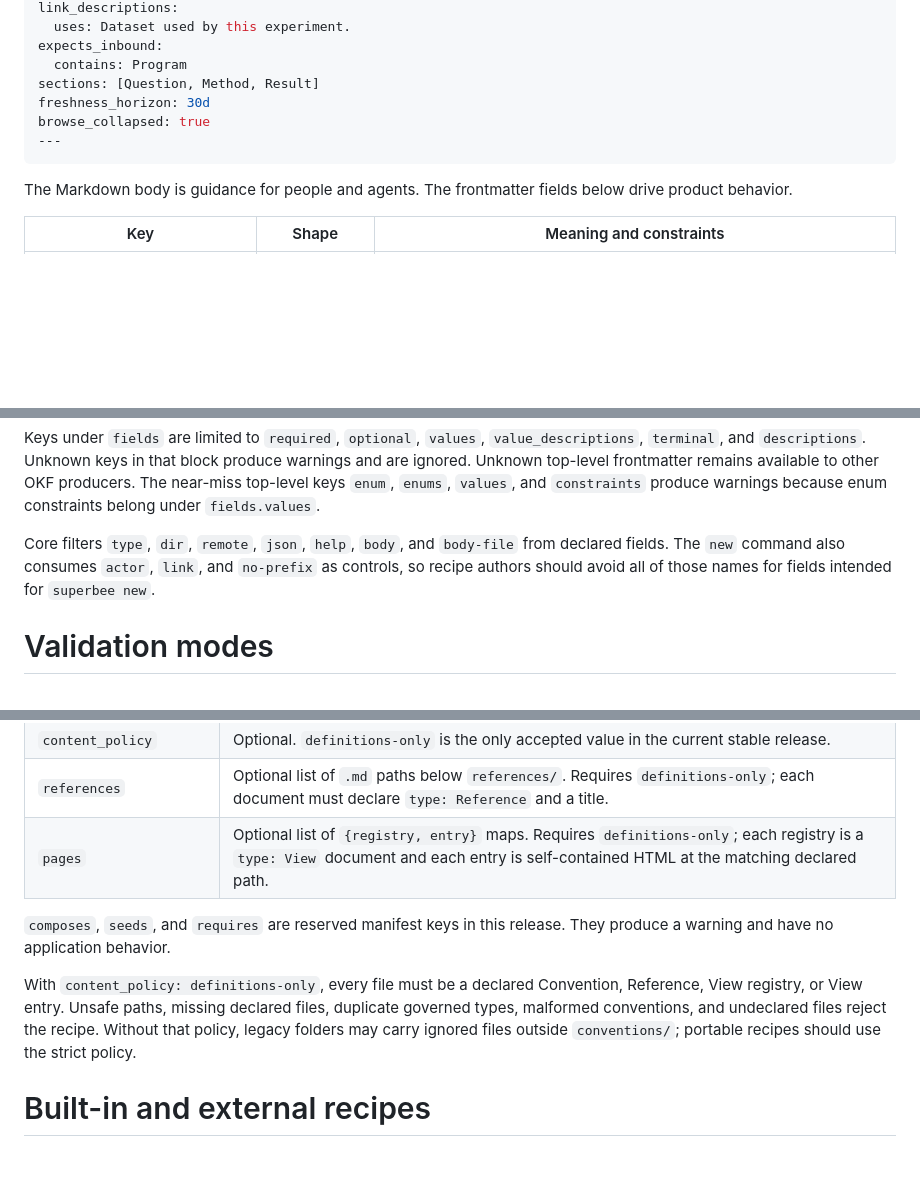
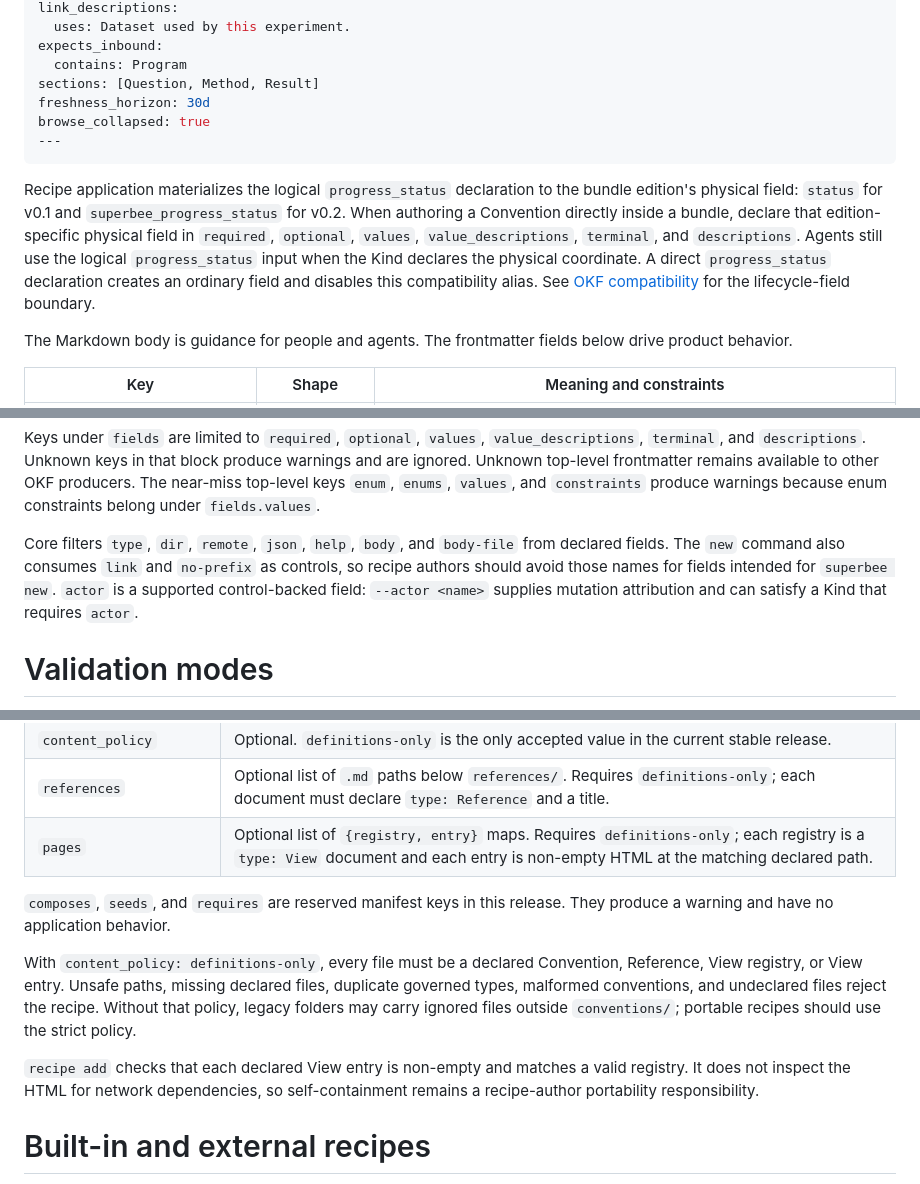
Before and after one commit to Holaxis-ai/superbee-docs, a Markdown page: .superbee/reference/kind-conventions-and-recipes.md, 3 parts joined by grey strips. Drawn GitHub-style; blank space fills up the shorter version.

Commit message:
docs: correct Kind and recipe compatibility contracts

````diff
--- a/.superbee/reference/kind-conventions-and-recipes.md
+++ b/.superbee/reference/kind-conventions-and-recipes.md
@@ -71,6 +71,14 @@ browse_collapsed: true
 ---
 ```
 
+Recipe application materializes the logical `progress_status` declaration to the bundle edition's
+physical field: `status` for v0.1 and `superbee_progress_status` for v0.2. When authoring a
+Convention directly inside a bundle, declare that edition-specific physical field in
+`required`, `optional`, `values`, `value_descriptions`, `terminal`, and `descriptions`. Agents still
+use the logical `progress_status` input when the Kind declares the physical coordinate. A direct
+`progress_status` declaration creates an ordinary field and disables this compatibility alias. See
+[OKF compatibility](okf-compatibility.md) for the lifecycle-field boundary.
+
 The Markdown body is guidance for people and agents. The frontmatter fields below drive product
 behavior.
 
@@ -101,8 +109,9 @@ keys `enum`, `enums`, `values`, and `constraints` produce warnings because enum
 under `fields.values`.
 
 Core filters `type`, `dir`, `remote`, `json`, `help`, `body`, and `body-file` from declared fields.
-The `new` command also consumes `actor`, `link`, and `no-prefix` as controls, so recipe authors
-should avoid all of those names for fields intended for `superbee new`.
+The `new` command also consumes `link` and `no-prefix` as controls, so recipe authors should avoid
+those names for fields intended for `superbee new`. `actor` is a supported control-backed field:
+`--actor <name>` supplies mutation attribution and can satisfy a Kind that requires `actor`.
 
 # Validation modes
 
@@ -176,7 +185,7 @@ pages:
 | `offer` | Optional one-line outcome used by setup or orientation surfaces. Defaults to `title`. |
 | `content_policy` | Optional. `definitions-only` is the only accepted value in the current stable release. |
 | `references` | Optional list of `.md` paths below `references/`. Requires `definitions-only`; each document must declare `type: Reference` and a title. |
-| `pages` | Optional list of `{registry, entry}` maps. Requires `definitions-only`; each registry is a `type: View` document and each entry is self-contained HTML at the matching declared path. |
+| `pages` | Optional list of `{registry, entry}` maps. Requires `definitions-only`; each registry is a `type: View` document and each entry is non-empty HTML at the matching declared path. |
 
 `composes`, `seeds`, and `requires` are reserved manifest keys in this release. They produce a
 warning and have no application behavior.
@@ -185,6 +194,10 @@ With `content_policy: definitions-only`, every file must be a declared Conventio
 registry, or View entry. Unsafe paths, missing declared files, duplicate governed types, malformed
 conventions, and undeclared files reject the recipe. Without that policy, legacy folders may carry
 ignored files outside `conventions/`; portable recipes should use the strict policy.
+
+`recipe add` checks that each declared View entry is non-empty and matches a valid registry. It does
+not inspect the HTML for network dependencies, so self-containment remains a recipe-author
+portability responsibility.
 
 # Built-in and external recipes
 
````
Also changed, not shown: other parts of .superbee/reference/kind-conventions-and-recipes.md (+3 -3 lines), 1 other file.
